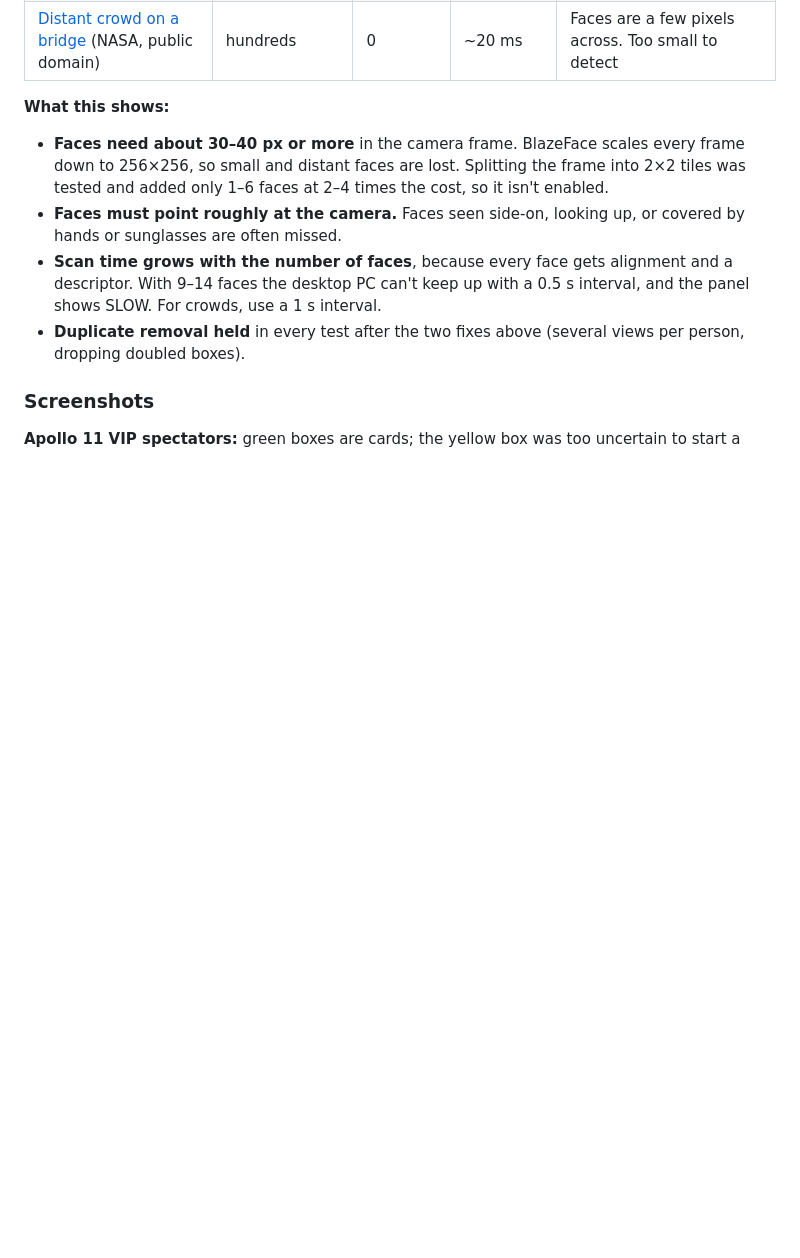
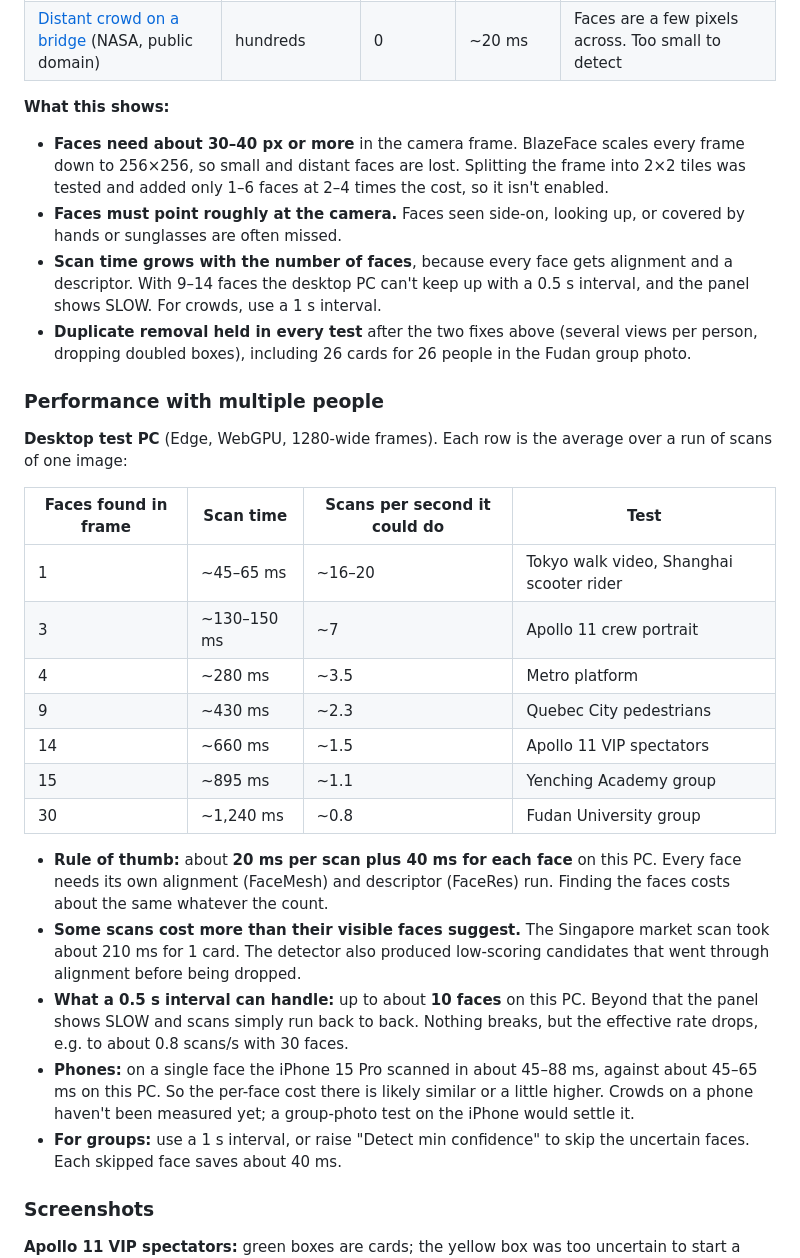
Before and after one commit to cheokjiade/video-face-detection, a Markdown page: README.md, the part around one of its changes. Drawn GitHub-style; blank space fills up the shorter version.

Commit message:
Add China/Asia test photos and multi-person performance table to README
Claude-Session: https://claude.ai/code/session_01N85cQb6Pmc5xAXCPtaF11e

```diff
--- a/README.md
+++ b/README.md
@@ -56,7 +61,27 @@ These tests use public-domain and CC0 images from Wikimedia Commons, fed to Edge
 - **Faces need about 30–40 px or more** in the camera frame. BlazeFace scales every frame down to 256×256, so small and distant faces are lost. Splitting the frame into 2×2 tiles was tested and added only 1–6 faces at 2–4 times the cost, so it isn't enabled.
 - **Faces must point roughly at the camera.** Faces seen side-on, looking up, or covered by hands or sunglasses are often missed.
 - **Scan time grows with the number of faces**, because every face gets alignment and a descriptor. With 9–14 faces the desktop PC can't keep up with a 0.5 s interval, and the panel shows SLOW. For crowds, use a 1 s interval.
-- **Duplicate removal held** in every test after the two fixes above (several views per person, dropping doubled boxes).
+- **Duplicate removal held in every test** after the two fixes above (several views per person, dropping doubled boxes), including 26 cards for 26 people in the Fudan group photo.
+
+### Performance with multiple people
+
+**Desktop test PC** (Edge, WebGPU, 1280-wide frames). Each row is the average over a run of scans of one image:
+
+| Faces found in frame | Scan time | Scans per second it could do | Test |
+|---|---|---|---|
+| 1 | ~45–65 ms | ~16–20 | Tokyo walk video, Shanghai scooter rider |
+| 3 | ~130–150 ms | ~7 | Apollo 11 crew portrait |
+| 4 | ~280 ms | ~3.5 | Metro platform |
+| 9 | ~430 ms | ~2.3 | Quebec City pedestrians |
+| 14 | ~660 ms | ~1.5 | Apollo 11 VIP spectators |
+| 15 | ~895 ms | ~1.1 | Yenching Academy group |
+| 30 | ~1,240 ms | ~0.8 | Fudan University group |
+
+- **Rule of thumb:** about **20 ms per scan plus 40 ms for each face** on this PC. Every face needs its own alignment (FaceMesh) and descriptor (FaceRes) run. Finding the faces costs about the same whatever the count.
+- **Some scans cost more than their visible faces suggest.** The Singapore market scan took about 210 ms for 1 card. The detector also produced low-scoring candidates that went through alignment before being dropped.
+- **What a 0.5 s interval can handle:** up to about **10 faces** on this PC. Beyond that the panel shows SLOW and scans simply run back to back. Nothing breaks, but the effective rate drops, e.g. to about 0.8 scans/s with 30 faces.
+- **Phones:** on a single face the iPhone 15 Pro scanned in about 45–88 ms, against about 45–65 ms on this PC. So the per-face cost there is likely similar or a little higher. Crowds on a phone haven't been measured yet; a group-photo test on the iPhone would settle it.
+- **For groups:** use a 1 s interval, or raise "Detect min confidence" to skip the uncertain faces. Each skipped face saves about 40 ms.
 
 ### Screenshots
 
```
Also changed, not shown: other parts of README.md (+17 -0 lines), docs/screenshots/asia-chinatown.jpg (added), docs/screenshots/asia-fudan.jpg (added), docs/screenshots/asia-shanghai.jpg (added), docs/screenshots/asia-yenching.jpg (added), 1 other file.
